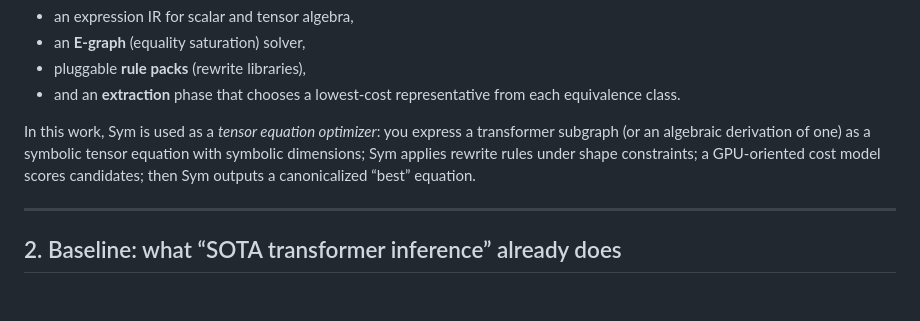
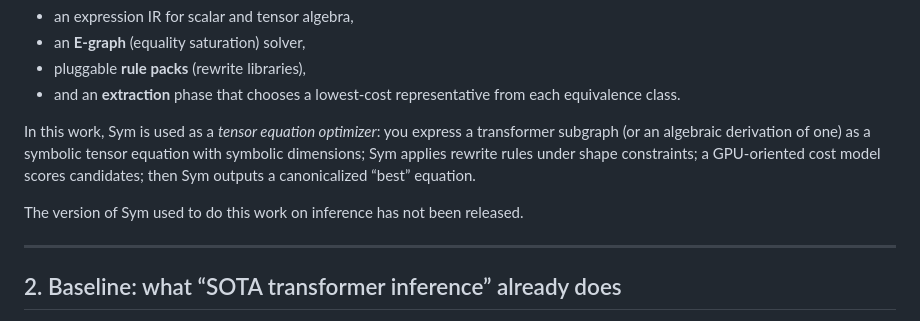
Before and after one commit to Wowo51/Sym, a Markdown page: Research/Sym_Tensor_Rewrites_Realistic.md, the part around the change. Rendered like a GitHub page; blank space fills up the shorter version.

```diff
--- a/Research/Sym_Tensor_Rewrites_Realistic.md
+++ b/Research/Sym_Tensor_Rewrites_Realistic.md
@@ -29,6 +29,8 @@ Using analytic FLOP/byte models and Amdahl‑law projections, realistic incremen
 - and an **extraction** phase that chooses a lowest‑cost representative from each equivalence class.
 
 In this work, Sym is used as a *tensor equation optimizer*: you express a transformer subgraph (or an algebraic derivation of one) as a symbolic tensor equation with symbolic dimensions; Sym applies rewrite rules under shape constraints; a GPU‑oriented cost model scores candidates; then Sym outputs a canonicalized “best” equation.
+
+The version of Sym used to do this work on inference has not been released.
 
 ---
 
```
